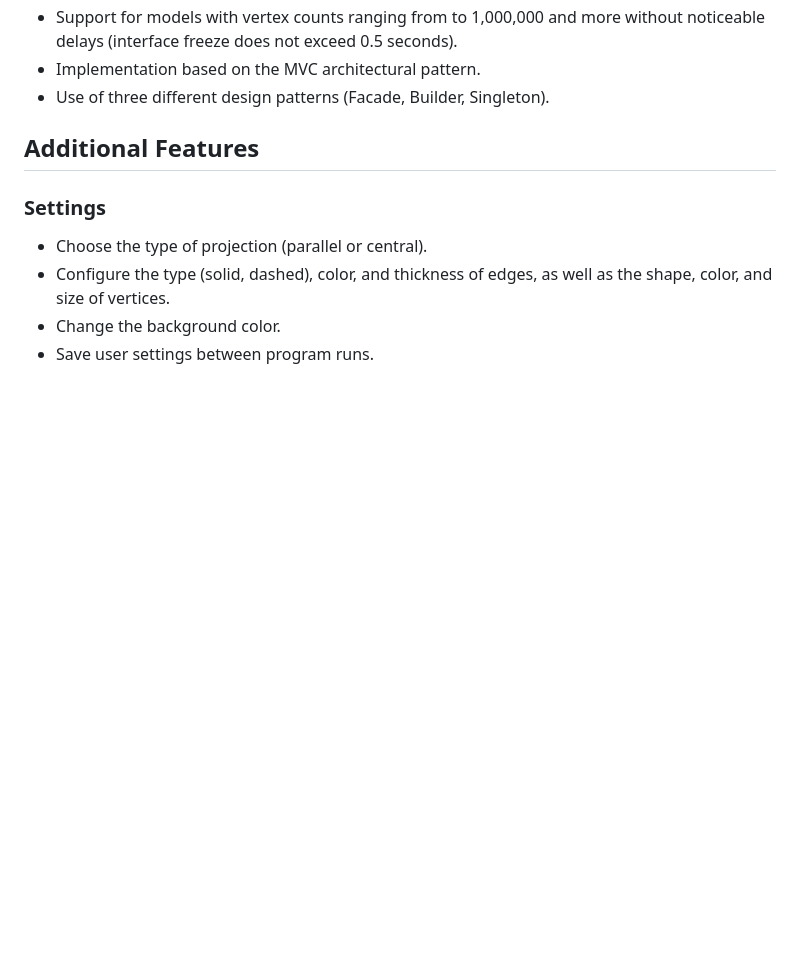
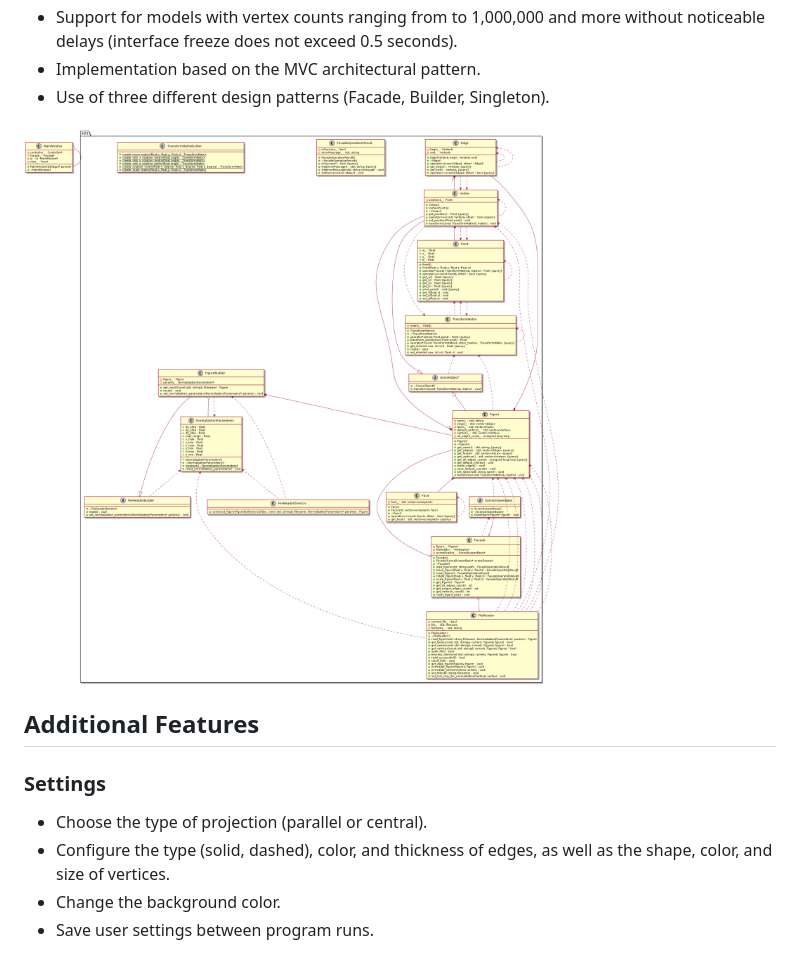
Before and after one commit to tdutanton/3D_Viewer_CPP, a Markdown page: README.md, the part around the change printed below. Drawn GitHub-style; blank space fills up the shorter version.

Commit message:
master [release] - small fix readme with img uml

```diff
--- a/README.md
+++ b/README.md
@@ -32,6 +32,8 @@
 - Support for models with vertex counts ranging from to 1,000,000 and more without noticeable delays (interface freeze does not exceed 0.5 seconds).
 - Implementation based on the MVC architectural pattern.
 - Use of three different design patterns (Facade, Builder, Singleton).
+
+![PNG diagram](viewer_uml_diagram.png)
 
 ## Additional Features
 
```
Also changed, not shown: other parts of README.md (+1 -0 lines).
